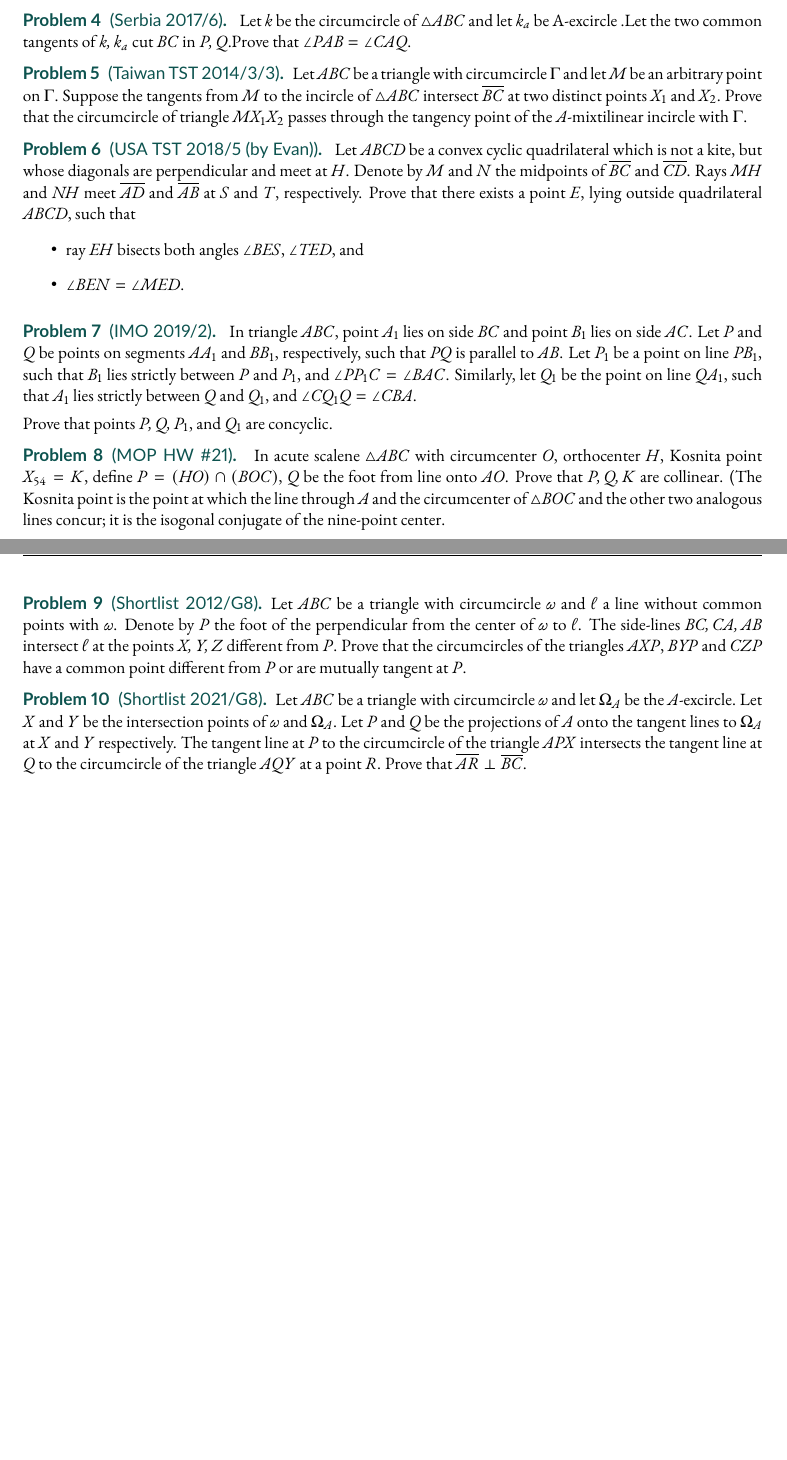
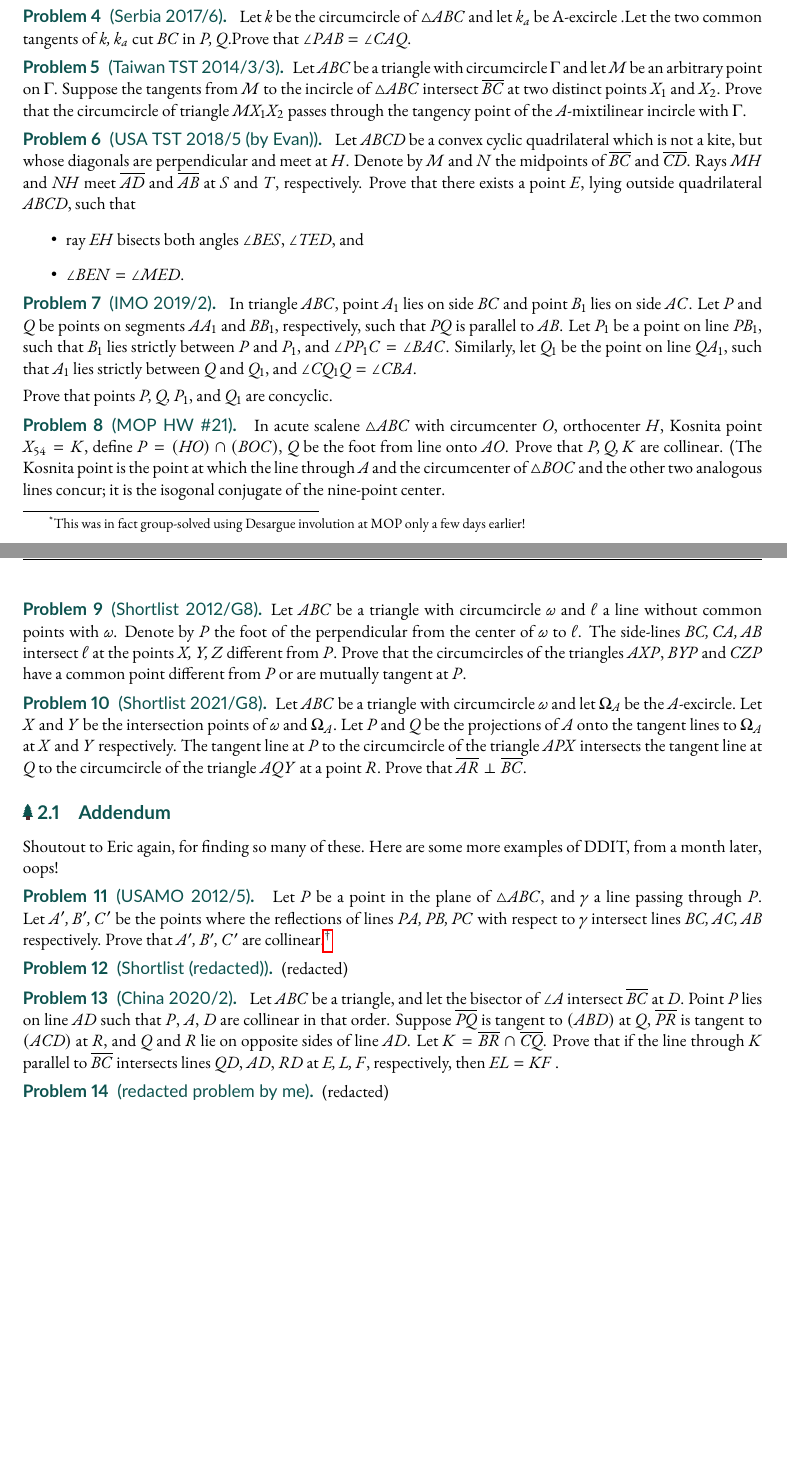
Before and after one commit to unity858/unity858.github.io, a LaTeX document (handouts/3435-ddit.tex): two parts of pages 2 and 3 of 3, joined at a grey line, cut so that both start at the same text, the shorter picture padded with empty space. The pictures show the PDF file handouts/3435-ddit.pdf that the author committed with the source.

Commit message:
ddit files fix

```diff
--- a/handouts/3435-ddit.tex
+++ b/handouts/3435-ddit.tex
@@ -45,7 +48,7 @@ Approximately increasing difficulty....
 \exercise[USA TST 2004/4] Let $ABC$ be a triangle. Choose a point $D$ in its interior. Let $\omega_1$ be a circle passing through $B$ and $D$ and $\omega_2$ be a circle passing through $C$ and $D$ so that the other point of intersection of the two circles lies on $AD$. Let $\omega_1$ and $\omega_2$ intersect side $BC$ at $E$ and $F$, respectively. Denote by $X$ the intersection of $DF$, $AB$ and $Y$ the intersection of $DE, AC$. Show that $XY \parallel BC$.
 \exercise[CJMO 2021/1]Let $ABC$ be an acute triangle, and let the feet of the altitudes from $A$, $B$, $C$ to $\overline{BC}$, $\ol{CA}$, $\ol{AB}$ be $D$, $E$, $F$, respectively. Points $X\neq F$ and $Y\neq E$ lie on lines $CF$ and $BE$ respectively such that $\angle XAD = \angle DAB$ and $\angle YAD = \angle DAC$. Prove that $X$, $D$, $Y$
 are collinear.
-\exercise[IGO 2018/I5]Suppose that $ABCD$ is a parallelogram such that $\angle DAC = 90^o$. Let $H$ be the foot of perpendicular from $A$ to $DC$, also let $P$ be a point along the line $AC$ such that the line $PD$ is tangent to the circumcircle of the triangle $ABD$. Prove that $\angle PBA = \angle DBH$.
+	\exercise[IGO 2018/I5]\footnote{This was in fact group-solved using Desargue involution at MOP only a few days earlier!} Suppose that $ABCD$ is a parallelogram such that $\angle DAC = 90^o$. Let $H$ be the foot of perpendicular from $A$ to $DC$, also let $P$ be a point along the line $AC$ such that the line $PD$ is tangent to the circumcircle of the triangle $ABD$. Prove that $\angle PBA = \angle DBH$.
 \exercise[Serbia 2017/6] Let $k$ be the circumcircle of $\triangle ABC$ and let $k_a$ be A-excircle .Let the two common tangents of $k,k_a$ cut $BC$ in $P,Q$.Prove that $\angle PAB=\angle CAQ$.
 \exercise[Taiwan TST 2014/3/3]Let $ABC$ be a triangle with circumcircle $\Gamma$ and let $M$ be an arbitrary point on $\Gamma$. Suppose the tangents from $M$ to the incircle of
 $\triangle ABC$ intersect $\ol{BC}$ at two distinct points $X_1$ and $X_2$. Prove that the circumcircle of triangle $MX_1X_2$ passes through the tangency point of the
@@ -54,10 +57,17 @@ $A$-mixtilinear incircle with $\Gamma$.
 \begin{itemize}
   \item ray $EH$ bisects both angles $\angle BES$, $\angle TED$, and
   \item $\angle BEN = \angle MED$.
-\end{itemize}
+\end{itemize}$ $\vspace{-.8cm}
 \exercise[IMO 2019/2] In triangle $ABC$, point $A_1$ lies on side $BC$ and point $B_1$ lies on side $AC$. Let $P$ and $Q$ be points on segments $AA_1$ and $BB_1$, respectively, such that $PQ$ is parallel to $AB$. Let $P_1$ be a point on line $PB_1$, such that $B_1$ lies strictly between $P$ and $P_1$, and $\angle PP_1C=\angle BAC$. Similarly, let $Q_1$ be the point on line $QA_1$, such that $A_1$ lies strictly between $Q$ and $Q_1$, and $\angle CQ_1Q=\angle CBA$. \\[4pt]
 Prove that points $P,Q,P_1$, and $Q_1$ are concyclic.
 \exercise[MOP HW \#21] In acute scalene $\triangle ABC$ with circumcenter $O$, orthocenter $H$, Kosnita point $X_{54}=K$, define $P=(HO)\cap(BOC)$, $Q$ be the foot from line onto $AO$. Prove that $P,Q,K$ are collinear. (The Kosnita point is the point at which the line through $A$ and the circumcenter of $\triangle BOC$ and the other two analogous lines concur; it is the isogonal conjugate of the nine-point center.
 \exercise[Shortlist 2012/G8]Let $ABC$ be a triangle with circumcircle $\omega$ and $\ell$ a line without common points with $\omega$. Denote by $P$ the foot of the perpendicular from the center of $\omega$ to $\ell$. The side-lines $BC,CA,AB$ intersect $\ell$ at the points $X,Y,Z$ different from $P$. Prove that the circumcircles of the triangles $AXP$, $BYP$ and $CZP$ have a common point different from $P$ or are mutually tangent at $P$.
 \exercise[Shortlist 2021/G8]Let $ABC$ be a triangle with circumcircle $\omega$ and let $\Omega_A$ be the $A$-excircle. Let $X$ and $Y$ be the intersection points of $\omega$ and $\Omega_A$. Let $P$ and $Q$ be the projections of $A$ onto the tangent lines to $\Omega_A$ at $X$ and $Y$ respectively. The tangent line at $P$ to the circumcircle of the triangle $APX$ intersects the tangent line at $Q$ to the circumcircle of the triangle $AQY$ at a point $R$. Prove that $\overline{AR} \perp \overline{BC}$.
+\subsection{Addendum}
+Shoutout to Eric again, for finding so many of these. Here are some more examples of DDIT, from a month later, oops!
+\exercise[USAMO 2012/5] Let $P$ be a point in the plane of $\triangle ABC$, and $\gamma$ a line passing through $P$. Let $A', B', C'$ be the points where the reflections of lines $PA, PB, PC$ with respect to $\gamma$ intersect lines $BC, AC, AB$ respectively. Prove that $A', B', C'$ are collinear.\footnote{this is not a very good example}
+\exercise[Shortlist (redacted)](redacted)
+\exercise[China 2020/2] Let $ABC$ be a triangle, and let the bisector of $\angle A$ intersect $\ol{BC}$ at $D$. Point $P$ lies on line $AD$ such that $P$, $A$, $D$ are collinear in that order. Suppose $\ol{PQ}$ is tangent to $(ABD)$ at $Q$, $\ol{PR}$ is tangent to $(ACD)$ at $R$, and $Q$ and $R$ lie on opposite sides of line $AD$. Let $K=\ol{BR}\cap\ol{CQ}$. Prove that if the line through $K$ parallel to $\ol{BC}$ intersects lines
+$QD$, $AD$, $RD$ at $E, L, F $, respectively, then $EL = KF$ .
+\exercise[redacted problem by me](redacted)
 \end{document}
```
Also changed, not shown: handouts/3435-ddit.pdf, handouts/3435-ddit.tex (9 more changed lines).
